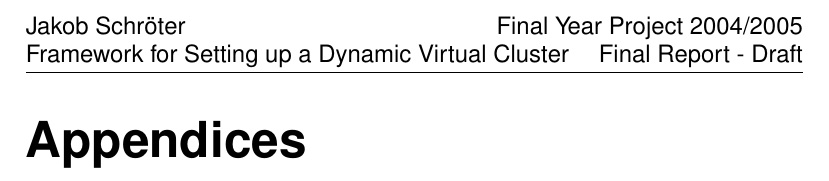
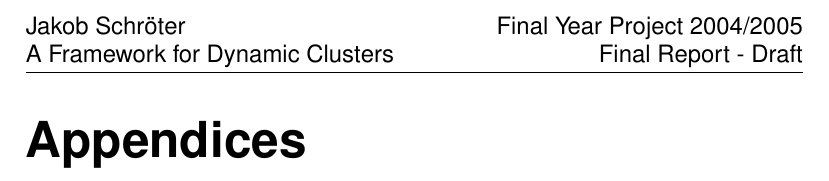
Before and after one commit to segfault/gloox-clone, a LaTeX paper (doc/final-report.tex): part of page 28 of 28, cut so that both start at the same text. Compiled offline with pdfLaTeX; the source files are stored in an older character set and shown here as Unicode; a missing bibliography style is replaced by a similar one.

Commit message:
* final(?) title
git-svn-id: svn://svn.camaya.net/gloox/trunk@195 bb60cc1b-8fe5-0310-9879-aca5d778a633

```diff
--- a/doc/final-report.tex
+++ b/doc/final-report.tex
@@ -38,7 +38,7 @@
 %\fancyhead[LE]{Final Year Project}
 %\fancyhead[RO]{Interim Report}
 \lhead{Jakob Schröter\\
-       Framework for Setting up a Dynamic Virtual Cluster}
+       A Framework for Dynamic Clusters}
 \rhead{Final Year Project 2004/2005\\
        Final Report - Draft}
 \fancyfoot{}
@@ -49,7 +49,7 @@
 
 \title{Final Year Project\\
 %       Framework for Distributing and Processing Scientifical Data using XMPP \\
-       Framework for Setting up a Dynamic Virtual Cluster\\
+       A Framework for Dynamic Clusters\\
        Final Report}
 \author{Jakob Schröter\\
         \texttt{js@camaya.net}\\
```
